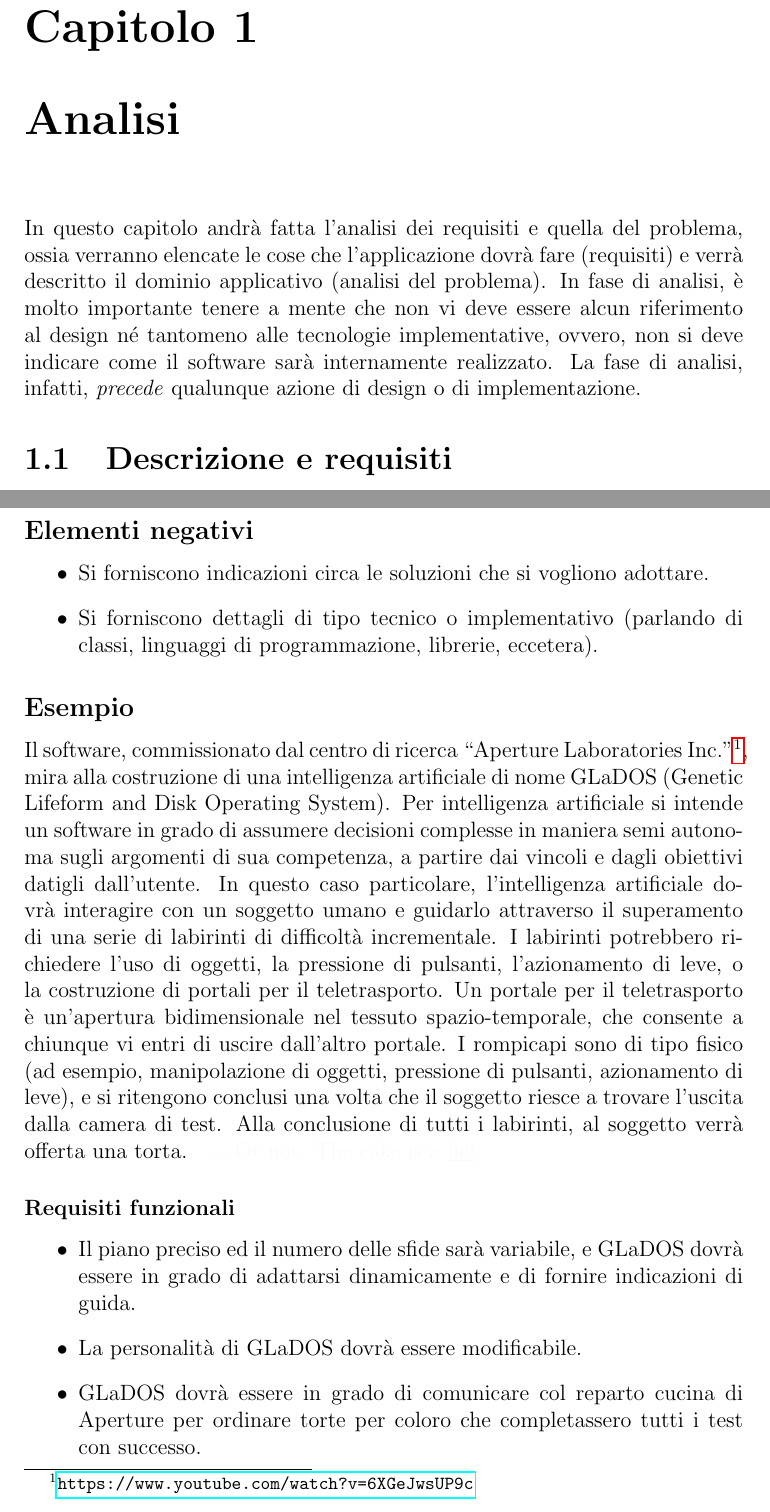
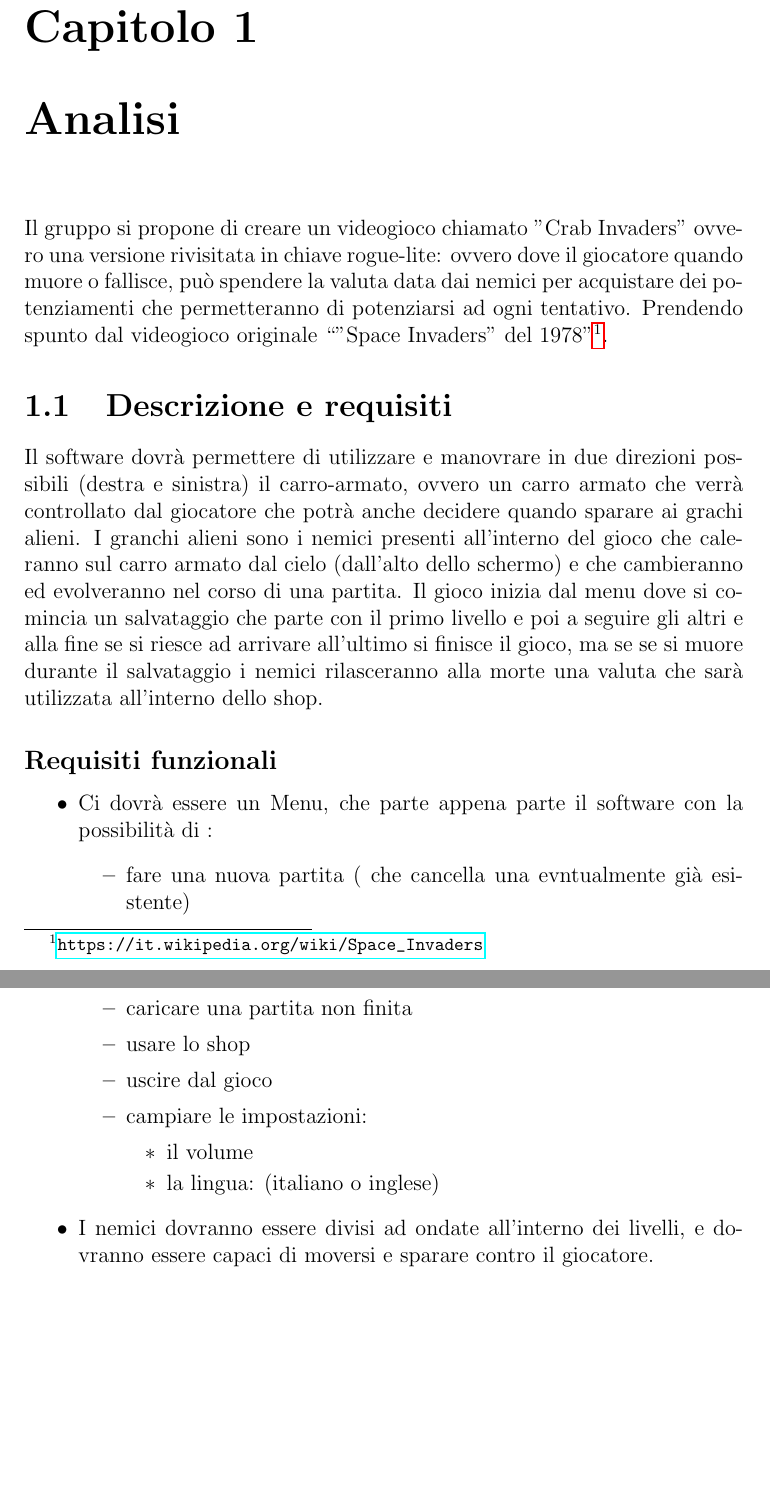
Before and after one commit to MoseBarbieri2/Relation-Crab-Inv, a LaTeX document (Relazione-Crab-Inv.tex): two parts of pages 3 and 4 of 25, joined at a grey line, cut so that both start at the same text, the shorter picture padded with empty space. Compiled offline with pdfLaTeX.

Commit message:
feat: added the first part of the relation

```diff
--- a/Relazione-Crab-Inv.tex
+++ b/Relazione-Crab-Inv.tex
@@ -26,15 +26,12 @@
 
 \chapter{Analisi}
 
-In questo capitolo andrà fatta l'analisi dei requisiti e quella del problema, ossia verranno elencate le cose che
-l'applicazione dovrà fare (requisiti) e verrà descritto il dominio applicativo (analisi del problema).
+Il gruppo si propone di creare un videogioco chiamato "Crab Invaders" ovvero una versione rivisitata in chiave rogue-lite: ovvero dove il giocatore quando muore o fallisce, può spendere la valuta data dai nemici per acquistare dei potenziamenti che permetteranno di potenziarsi ad ogni tentativo.
 %
-In fase di analisi, è molto importante tenere a mente che non vi deve essere alcun riferimento al design né tantomeno
-alle tecnologie implementative, ovvero, non si deve indicare come il software sarà internamente realizzato.
-%
-La fase di analisi, infatti, \textit{precede} qualunque azione di design o di implementazione.
+Prendendo spunto dal videogioco originale ``"Space Invaders" del 1978''\footnote{\url{https://it.wikipedia.org/wiki/Space_Invaders}}.
 
 \section{Descrizione e requisiti}
 
-Nella sezione di descrizione va descritto cosa il software deve fare.
+Il software dovrà permettere di utilizzare e manovrare in due direzioni possibili (destra e sinistra) il carro-armato, ovvero un carro armato che verrà controllato dal giocatore che potrà anche decidere quando sparare ai grachi alieni.
 %
+I granchi alieni sono i nemici presenti all'interno del gioco che caleranno sul carro armato dal cielo (dall'alto dello schermo) e che cambieranno ed evolveranno nel corso di una partita.
@@ -44 +38,2 @@ e di cosa essa debba fare.
 %
+Il gioco inizia dal menu dove si comincia un salvataggio che parte con il primo livello e poi a seguire gli altri e alla fine se si riesce ad arrivare all'ultimo si finisce il gioco, ma se se si muore durante il salvataggio i nemici rilasceranno alla morte una valuta che sarà utilizzata all'interno dello shop.
@@ -49,3 +40,14 @@ da quelli non funzionali
 
-\subsection*{Elementi positivi}
+\subsection*{Requisiti funzionali}
 \begin{itemize}
+	\item Ci dovrà essere un Menu, che parte appena parte il software con la possibilità di : \begin{itemize}
+	    \item fare una nuova partita ( che cancella una evntualmente già esistente)
+        \item caricare una partita non finita
+        \item usare lo shop
+        \item uscire dal gioco
+        \item campiare le impostazioni: \begin{itemize}
+        \item il volume
+        \item la lingua: (italiano o inglese)
+        \end{itemize}
+	\end{itemize}
+	\item I nemici dovranno essere divisi ad ondate all'interno dei livelli, e dovranno essere capaci di moversi e sparare contro il giocatore.
@@ -56,41 +54,7 @@ da quelli non funzionali
 \end{itemize}
 
-\subsection*{Elementi negativi}
+\subsection*{Requisiti non funzionali}
 \begin{itemize}
-	\item Si forniscono indicazioni circa le soluzioni che si vogliono adottare.
-	\item Si forniscono dettagli di tipo tecnico o implementativo (parlando di classi, linguaggi di programmazione, librerie, eccetera).
+	\item Che il software abbia una gestione delle risorse che abbia scarsi requisiti hardware
 \end{itemize}
 
-\subsection*{Esempio}
-Il software, commissionato dal centro di ricerca ``Aperture Laboratories Inc.''\footnote{
-\url{https://www.youtube.com/watch?v=6XGeJwsUP9c} %QUESTO è SKONG, STA ATTENTO E CAMBIALO
-}, mira alla costruzione di una intelligenza artificiale di nome GLaDOS (Genetic Lifeform and Disk Operating System).
-%
-Per intelligenza artificiale si intende un software in grado di assumere decisioni complesse in maniera semi autonoma sugli argomenti di sua competenza, a partire dai vincoli e dagli obiettivi datigli dall'utente.
-%
-In questo caso particolare, l'intelligenza artificiale dovrà interagire con un soggetto umano
-e guidarlo attraverso il superamento di una serie di labirinti di difficoltà incrementale.
-%
-I labirinti potrebbero richiedere l'uso di oggetti, la pressione di pulsanti, l'azionamento di leve,
-o la costruzione di portali per il teletrasporto.
-%
-Un portale per il teletrasporto è un'apertura bidimensionale nel tessuto spazio-temporale,
-che consente a chiunque vi entri di uscire dall'altro portale.
-%
-I rompicapi sono di tipo fisico (ad
-esempio, manipolazione di oggetti, pressione di pulsanti, azionamento di leve), e si ritengono
-conclusi una volta che il soggetto riesce a trovare l'uscita dalla camera di test.
-%
-Alla conclusione di tutti i labirinti,
-al soggetto verrà offerta una torta.
-\definecolor{lie}{HTML}{FAFAFA}
-\textcolor{lie}{\ldots Or not. The cake is a \underline{lie!}}
-
-\subsubsection{Requisiti funzionali}
-\begin{itemize}
-	\item Il piano preciso ed il numero delle sfide sarà variabile,
-	e GLaDOS dovrà essere in grado di adattarsi dinamicamente e di fornire indicazioni di guida.
-	\item La personalità di GLaDOS dovrà essere modificabile.
-	\item GLaDOS dovrà essere in grado di comunicare col reparto cucina di Aperture
-	per ordinare torte per coloro che completassero tutti i test con successo.
-\end{itemize}
```
Also changed, not shown: Relazione-Crab-Inv.tex (16 more changed lines).
